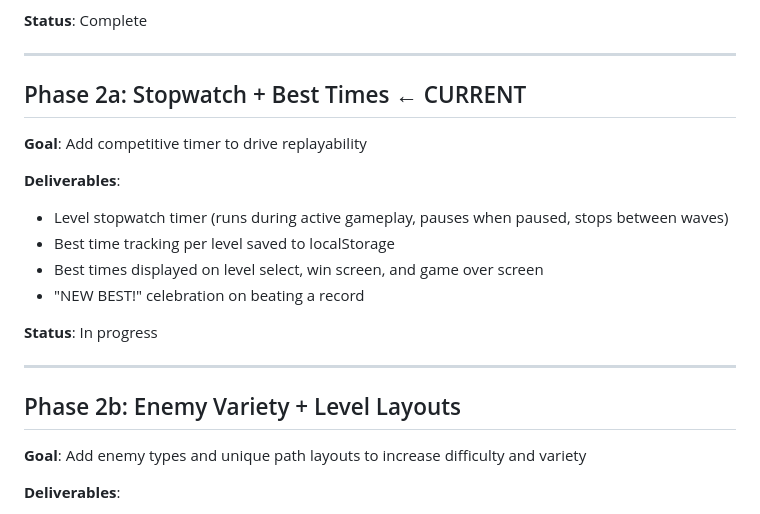
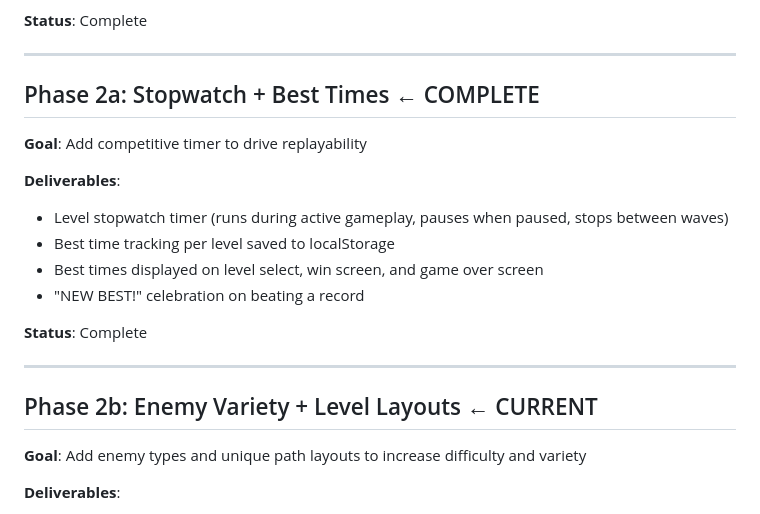
Before and after one commit to sancez111/Games-Tower_defense, a Markdown page: ROADMAP.md, the part around the change. GitHub-like rendering.

Commit message:
Merge Phase 2a: Stopwatch + best time tracking

```diff
--- a/ROADMAP.md
+++ b/ROADMAP.md
@@ -40,7 +40,7 @@
 
 ---
 
-## Phase 2a: Stopwatch + Best Times ← CURRENT
+## Phase 2a: Stopwatch + Best Times ← COMPLETE
 **Goal**: Add competitive timer to drive replayability
 
 **Deliverables**:
@@ -49,11 +49,11 @@
 - Best times displayed on level select, win screen, and game over screen
 - "NEW BEST!" celebration on beating a record
 
-**Status**: In progress
+**Status**: Complete
 
 ---
 
-## Phase 2b: Enemy Variety + Level Layouts
+## Phase 2b: Enemy Variety + Level Layouts ← CURRENT
 **Goal**: Add enemy types and unique path layouts to increase difficulty and variety
 
 **Deliverables**:
```
